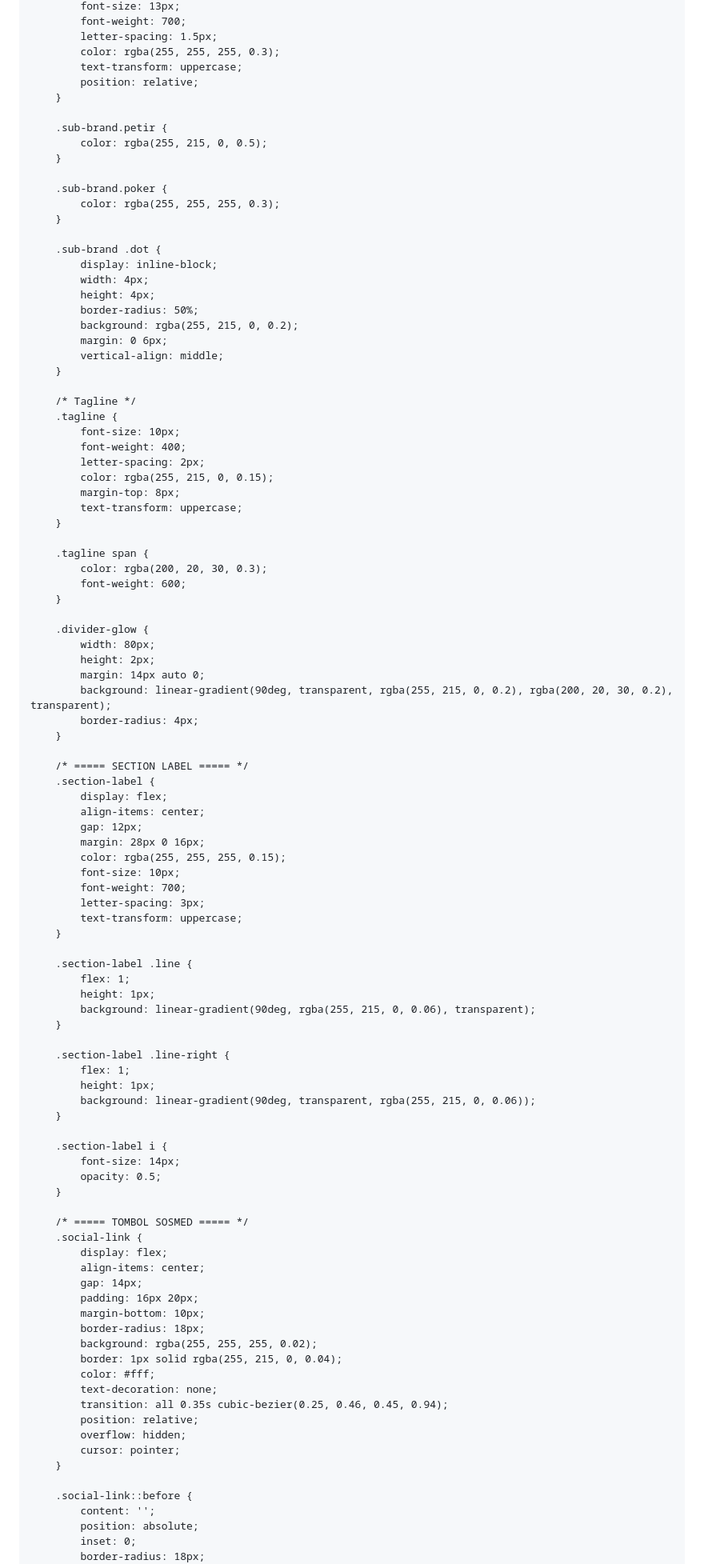
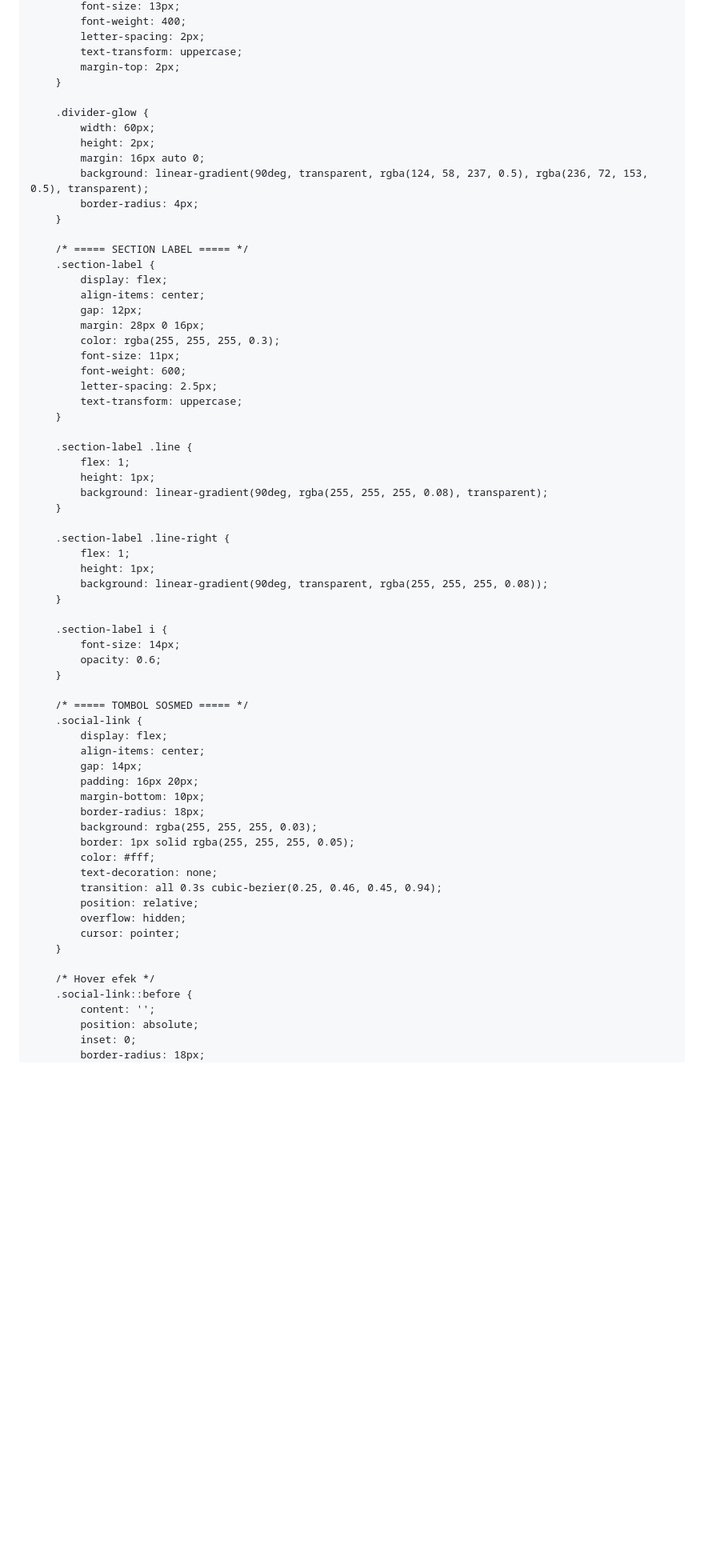
Before and after one commit to naisilasanchez-gif/M9official-hub-, a Markdown page: README.md, the part around one of its changes. Shown at 80% size. GitHub-like rendering; blank space fills up the shorter version.

```diff
--- a/README.md
+++ b/README.md
@@ -118,49 +103,15 @@
             font-size: 13px;
-            font-weight: 700;
-            letter-spacing: 1.5px;
-            color: rgba(255, 255, 255, 0.3);
-            text-transform: uppercase;
-            position: relative;
-        }
-
-        .sub-brand.petir {
-            color: rgba(255, 215, 0, 0.5);
-        }
-
-        .sub-brand.poker {
-            color: rgba(255, 255, 255, 0.3);
-        }
-
-        .sub-brand .dot {
-            display: inline-block;
-            width: 4px;
-            height: 4px;
-            border-radius: 50%;
-            background: rgba(255, 215, 0, 0.2);
-            margin: 0 6px;
-            vertical-align: middle;
-        }
-
-        /* Tagline */
-        .tagline {
-            font-size: 10px;
             font-weight: 400;
             letter-spacing: 2px;
-            color: rgba(255, 215, 0, 0.15);
-            margin-top: 8px;
             text-transform: uppercase;
-        }
-
-        .tagline span {
-            color: rgba(200, 20, 30, 0.3);
-            font-weight: 600;
+            margin-top: 2px;
         }
 
         .divider-glow {
-            width: 80px;
+            width: 60px;
             height: 2px;
-            margin: 14px auto 0;
-            background: linear-gradient(90deg, transparent, rgba(255, 215, 0, 0.2), rgba(200, 20, 30, 0.2), transparent);
+            margin: 16px auto 0;
+            background: linear-gradient(90deg, transparent, rgba(124, 58, 237, 0.5), rgba(236, 72, 153, 0.5), transparent);
             border-radius: 4px;
         }
 
@@ -170,28 +121,28 @@
             align-items: center;
             gap: 12px;
             margin: 28px 0 16px;
-            color: rgba(255, 255, 255, 0.15);
-            font-size: 10px;
-            font-weight: 700;
-            letter-spacing: 3px;
+            color: rgba(255, 255, 255, 0.3);
+            font-size: 11px;
+            font-weight: 600;
+            letter-spacing: 2.5px;
             text-transform: uppercase;
         }
 
         .section-label .line {
             flex: 1;
             height: 1px;
-            background: linear-gradient(90deg, rgba(255, 215, 0, 0.06), transparent);
+            background: linear-gradient(90deg, rgba(255, 255, 255, 0.08), transparent);
         }
 
         .section-label .line-right {
             flex: 1;
             height: 1px;
-            background: linear-gradient(90deg, transparent, rgba(255, 215, 0, 0.06));
+            background: linear-gradient(90deg, transparent, rgba(255, 255, 255, 0.08));
         }
 
         .section-label i {
             font-size: 14px;
-            opacity: 0.5;
+            opacity: 0.6;
         }
 
         /* ===== TOMBOL SOSMED ===== */
@@ -202,16 +153,17 @@
             padding: 16px 20px;
             margin-bottom: 10px;
             border-radius: 18px;
-            background: rgba(255, 255, 255, 0.02);
-            border: 1px solid rgba(255, 215, 0, 0.04);
+            background: rgba(255, 255, 255, 0.03);
+            border: 1px solid rgba(255, 255, 255, 0.05);
             color: #fff;
             text-decoration: none;
-            transition: all 0.35s cubic-bezier(0.25, 0.46, 0.45, 0.94);
+            transition: all 0.3s cubic-bezier(0.25, 0.46, 0.45, 0.94);
             position: relative;
             overflow: hidden;
             cursor: pointer;
         }
 
+        /* Hover efek */
         .social-link::before {
             content: '';
             position: absolute;
```
Also changed, not shown: other parts of README.md (+159 -200 lines).
